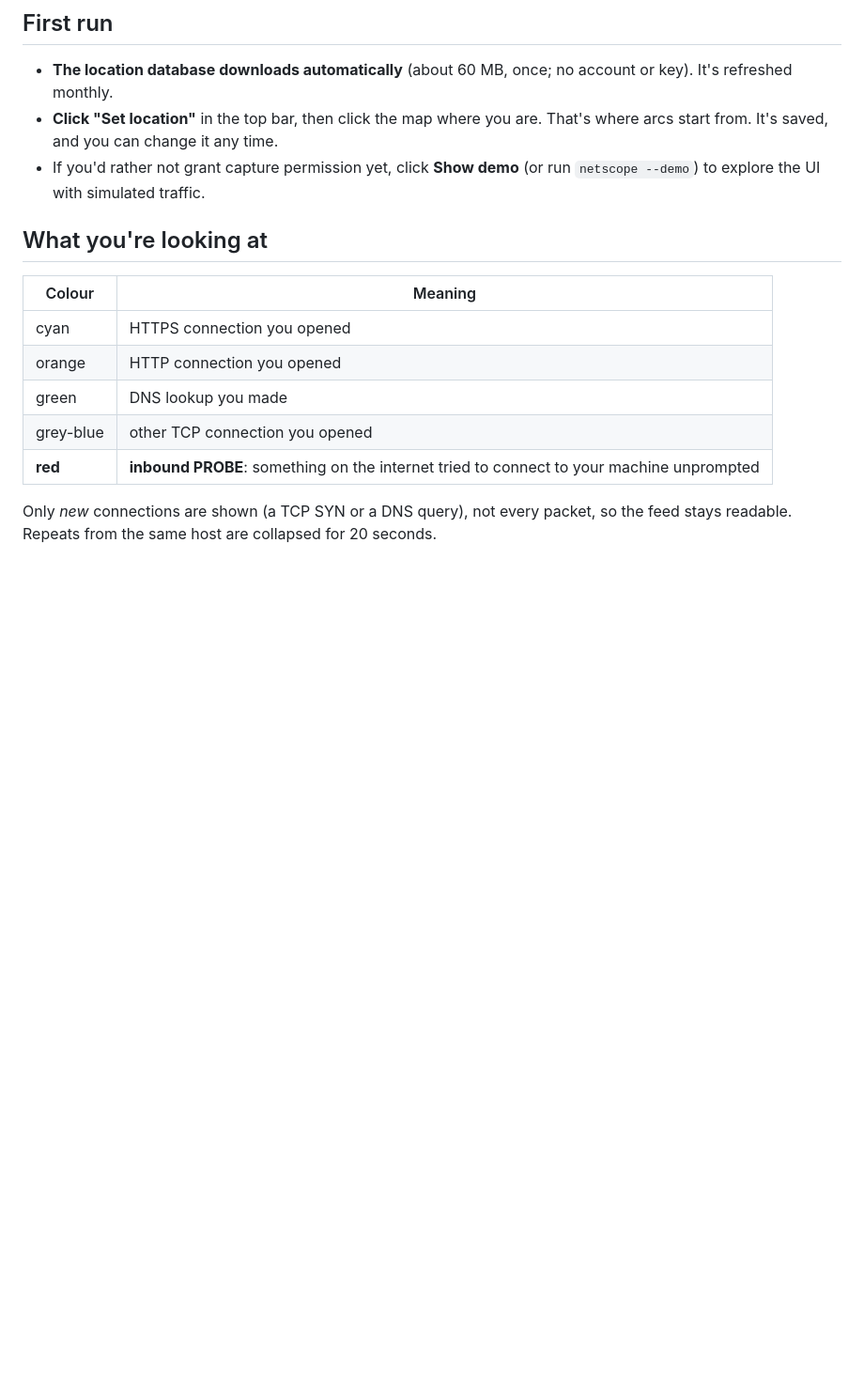
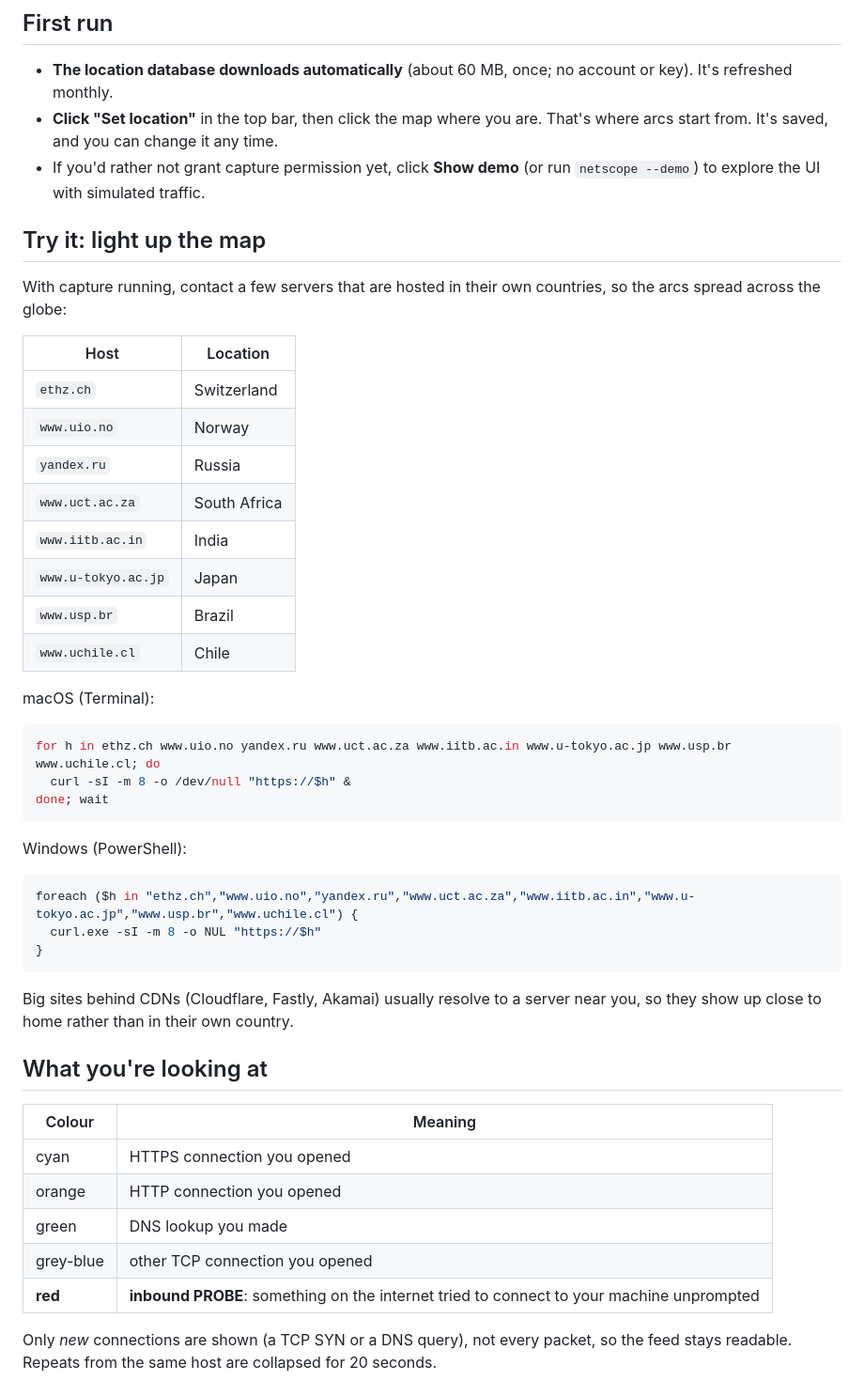
Before and after one commit to AndrewGambucci/netscope, a Markdown page: README.md, the part around the change. Shown at 94% size. GitHub-like rendering; blank space fills up the shorter version.

Commit message:
README: add hosts to curl for a first test of the map

````diff
--- a/README.md
+++ b/README.md
@@ -36,6 +36,36 @@ On Windows you still need [Npcap](https://npcap.com/#download) first.
 - **The location database downloads automatically** (about 60 MB, once; no account or key). It's refreshed monthly.
 - **Click "Set location"** in the top bar, then click the map where you are. That's where arcs start from. It's saved, and you can change it any time.
 - If you'd rather not grant capture permission yet, click **Show demo** (or run `netscope --demo`) to explore the UI with simulated traffic.
+
+## Try it: light up the map
+With capture running, contact a few servers that are hosted in their own countries, so the arcs spread across the globe:
+
+| Host | Location |
+|---|---|
+| `ethz.ch` | Switzerland |
+| `www.uio.no` | Norway |
+| `yandex.ru` | Russia |
+| `www.uct.ac.za` | South Africa |
+| `www.iitb.ac.in` | India |
+| `www.u-tokyo.ac.jp` | Japan |
+| `www.usp.br` | Brazil |
+| `www.uchile.cl` | Chile |
+
+macOS (Terminal):
+```bash
+for h in ethz.ch www.uio.no yandex.ru www.uct.ac.za www.iitb.ac.in www.u-tokyo.ac.jp www.usp.br www.uchile.cl; do
+  curl -sI -m 8 -o /dev/null "https://$h" &
+done; wait
+```
+
+Windows (PowerShell):
+```powershell
+foreach ($h in "ethz.ch","www.uio.no","yandex.ru","www.uct.ac.za","www.iitb.ac.in","www.u-tokyo.ac.jp","www.usp.br","www.uchile.cl") {
+  curl.exe -sI -m 8 -o NUL "https://$h"
+}
+```
+
+Big sites behind CDNs (Cloudflare, Fastly, Akamai) usually resolve to a server near you, so they show up close to home rather than in their own country.
 
 ## What you're looking at
 | Colour | Meaning |
````
